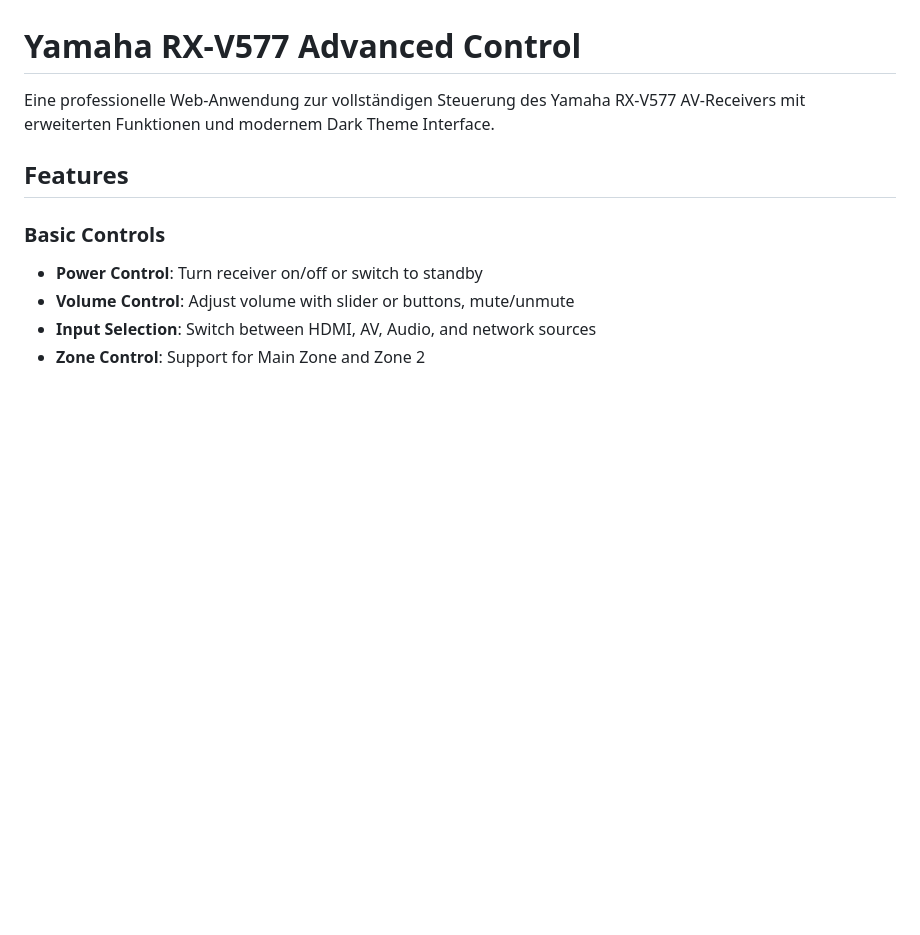
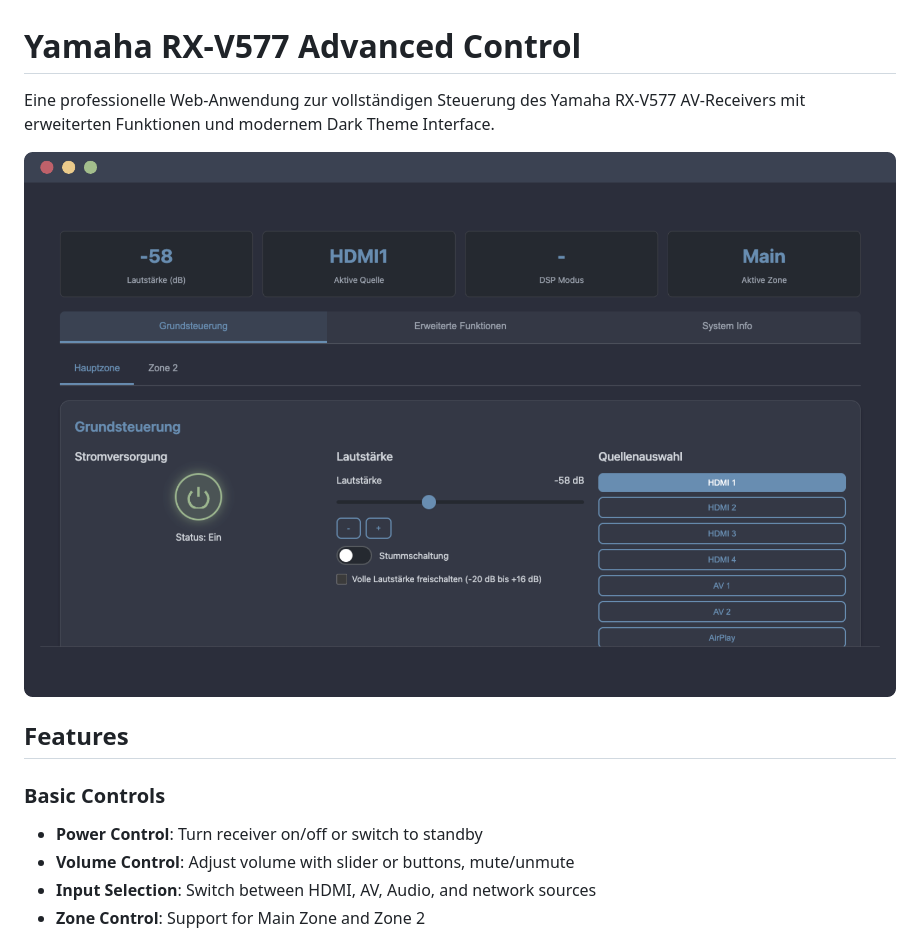
Before and after one commit to pepperonas/yahama-controller, a Markdown page: README.md, the part around the change. Drawn GitHub-style; pictures changed too: yahama-mockup.png (added); blank space fills up the shorter version.

```diff
--- a/README.md
+++ b/README.md
@@ -1,6 +1,8 @@
 # Yamaha RX-V577 Advanced Control
 
 Eine professionelle Web-Anwendung zur vollständigen Steuerung des Yamaha RX-V577 AV-Receivers mit erweiterten Funktionen und modernem Dark Theme Interface.
+
+![Yamaha Control Interface](yahama-mockup.png)
 
 ## Features
 
```
Also changed, not shown: 1 other file.
